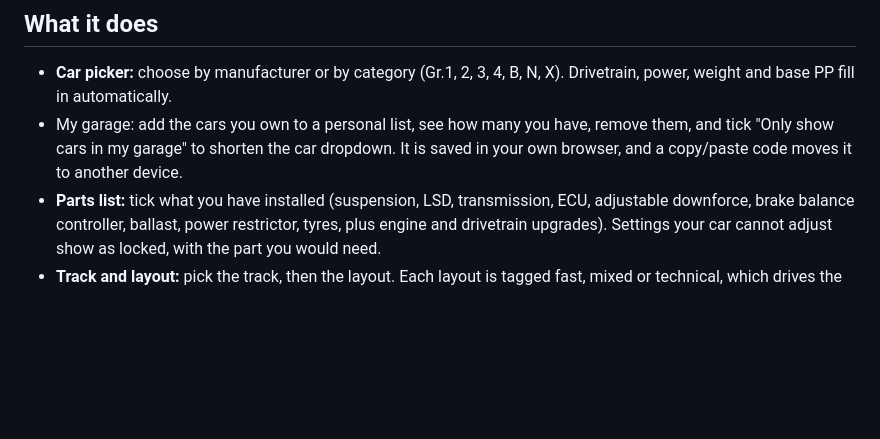
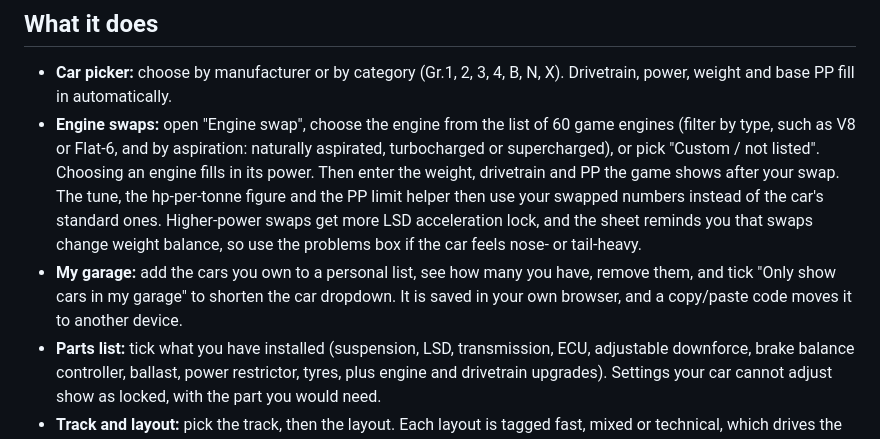
Before and after one commit to Harty551655/SpecForge-GT7-Setup-Sheets, a Markdown page: README.md, the part around the change. Rendered like a GitHub page; blank space fills up the shorter version.

```diff
--- a/README.md
+++ b/README.md
@@ -11,7 +11,8 @@ Live app: [Open SpecForge GT7](https://harty551655.github.io/SpecForge-GT7-Setup
 ## What it does
 
 - **Car picker:** choose by manufacturer or by category (Gr.1, 2, 3, 4, B, N, X). Drivetrain, power, weight and base PP fill in automatically.
-- My garage: add the cars you own to a personal list, see how many you have, remove them, and tick "Only show cars in my garage" to shorten the car dropdown. It is saved in your own browser, and a copy/paste code moves it to another device.
+- **Engine swaps:** open "Engine swap", choose the engine from the list of 60 game engines (filter by type, such as V8 or Flat-6, and by aspiration: naturally aspirated, turbocharged or supercharged), or pick "Custom / not listed". Choosing an engine fills in its power. Then enter the weight, drivetrain and PP the game shows after your swap. The tune, the hp-per-tonne figure and the PP limit helper then use your swapped numbers instead of the car's standard ones. Higher-power swaps get more LSD acceleration lock, and the sheet reminds you that swaps change weight balance, so use the problems box if the car feels nose- or tail-heavy.
+- **My garage:** add the cars you own to a personal list, see how many you have, remove them, and tick "Only show cars in my garage" to shorten the car dropdown. It is saved in your own browser, and a copy/paste code moves it to another device.
 - **Parts list:** tick what you have installed (suspension, LSD, transmission, ECU, adjustable downforce, brake balance controller, ballast, power restrictor, tyres, plus engine and drivetrain upgrades). Settings your car cannot adjust show as locked, with the part you would need.
 - **Track and layout:** pick the track, then the layout. Each layout is tagged fast, mixed or technical, which drives the downforce, gearing, ride height and toe values.
 - **PP limit:** enter a max PP and the sheet shows how much PP the car has left to spend, or how far over the limit it already is, with ways to get under it.
```
